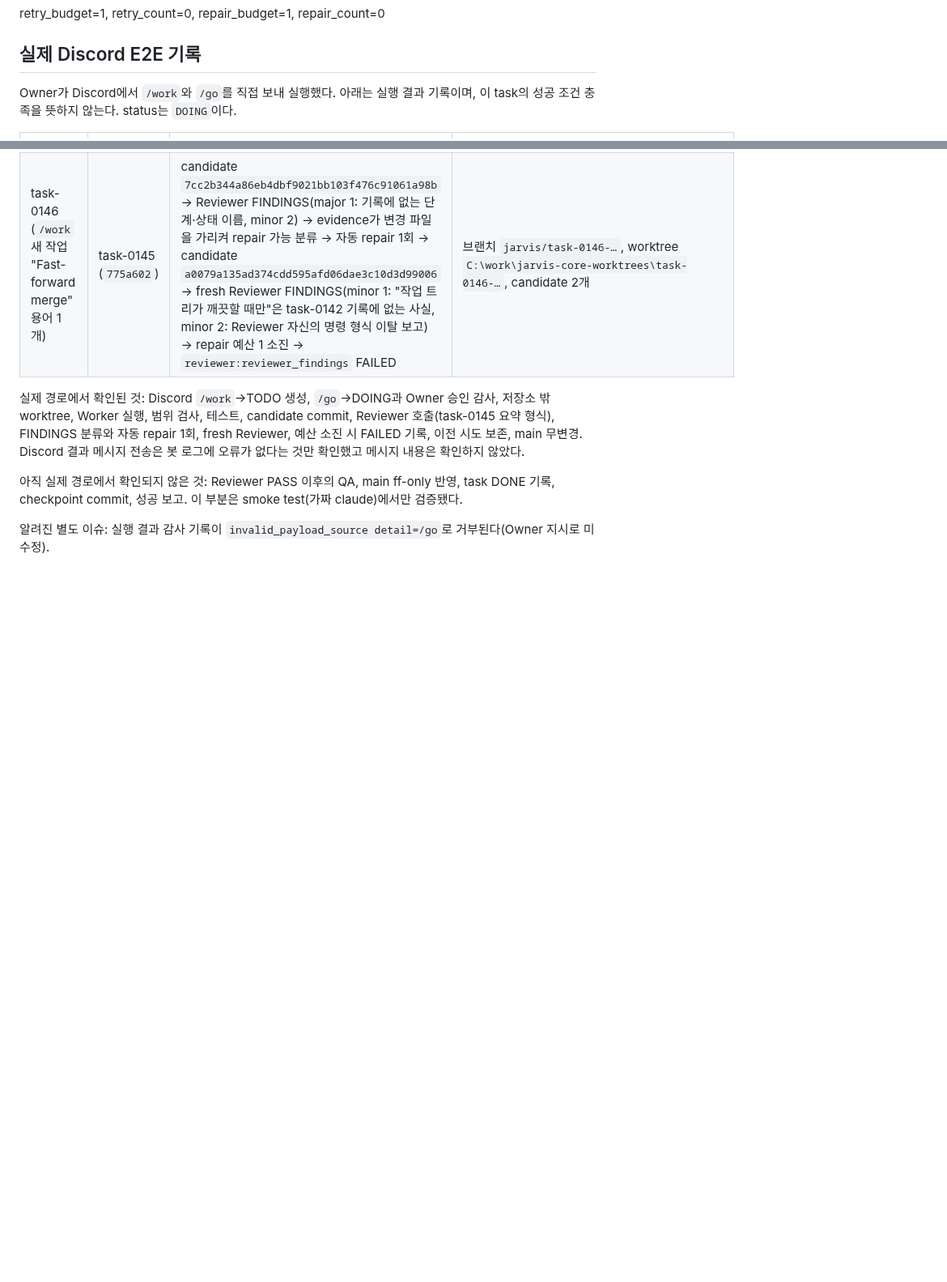
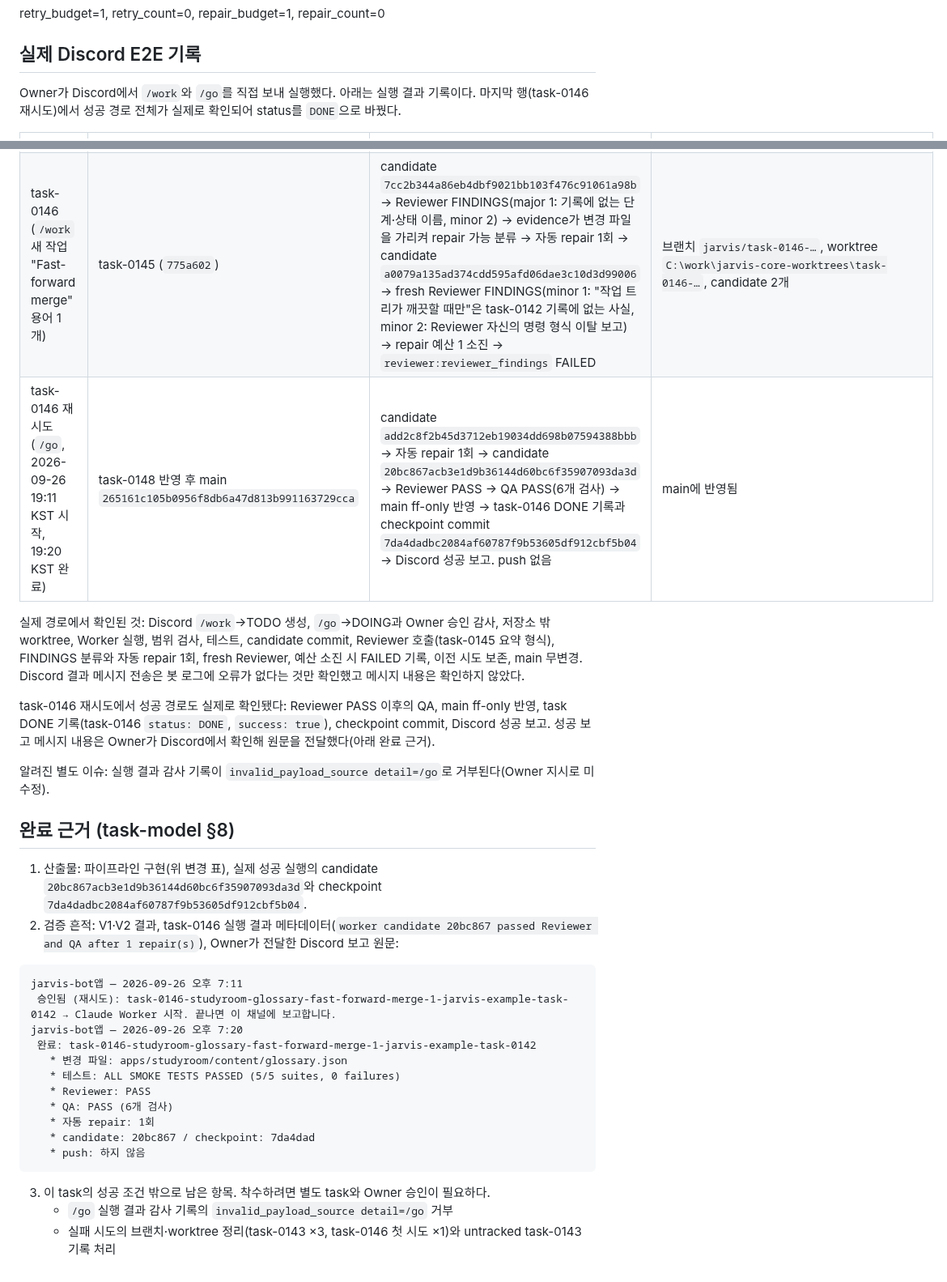
Before and after one commit to 1412moo/jarvis-core, a Markdown page: memory/tasks/task-0142-jarvis-v0-2-claude-worker-e2e.md, 2 parts joined by grey strips. Shown at 81% size. GitHub-like rendering; blank space fills up the shorter version.

Commit message:
docs(tasks): mark task-0142 DONE with the real success-path E2E evidence
The task-0146 retry on 2026-09-26 ran the full success path through
Discord: candidate 20bc867, Reviewer PASS, QA PASS, main ff-only,
task DONE, checkpoint 7da4dad and the success report. Record that run,
the Owner-supplied Discord report and the task-model section 8 evidence,
and split the remaining items out of this task's scope.

Co-Authored-By: Claude Opus 5.5 <noreply@anthropic.com>

````diff
--- a/memory/tasks/task-0142-jarvis-v0-2-claude-worker-e2e.md
+++ b/memory/tasks/task-0142-jarvis-v0-2-claude-worker-e2e.md
@@ -93,7 +93,7 @@ retry_budget=1, retry_count=0, repair_budget=1, repair_count=0
 
 ## 실제 Discord E2E 기록
 
-Owner가 Discord에서 `/work`와 `/go`를 직접 보내 실행했다. 아래는 실행 결과 기록이며, 이 task의 성공 조건 충족을 뜻하지 않는다. status는 `DOING`이다.
+Owner가 Discord에서 `/work`와 `/go`를 직접 보내 실행했다. 아래는 실행 결과 기록이다. 마지막 행(task-0146 재시도)에서 성공 경로 전체가 실제로 확인되어 status를 `DONE`으로 바꿨다.
 
 | 실행 | 파이프라인 코드 | 결과 | 보존 |
 | --- | --- | --- | --- |
@@ -101,9 +101,33 @@ Owner가 Discord에서 `/work`와 `/go`를 직접 보내 실행했다. 아래는
 | task-0143 r2 (`/go` 재시도) | `2a33b10` | Reviewer FINDINGS major: `jarvis_example`이 task-0142 기록에 없는 사실 포함 → FAILED | `6eec22797addb334c426d8104b5cec9874f5b41c`와 worktree 미커밋 수정 |
 | task-0143 r3 (`/go … resume`) | task-0144 (`7483e64`) | resume 재적용은 정상. Reviewer FINDINGS가 모두 고정 Manager Summary에 관한 것이라 repair Worker가 변경 없이 끝나 `scope:repair_no_changes` → task-0145에서 수정 | `e05c69cfe170534b19660a6d1accf7d169dced2a` |
 | task-0146 (`/work` 새 작업 "Fast-forward merge" 용어 1개) | task-0145 (`775a602`) | candidate `7cc2b344a86eb4dbf9021bb103f476c91061a98b` → Reviewer FINDINGS(major 1: 기록에 없는 단계·상태 이름, minor 2) → evidence가 변경 파일을 가리켜 repair 가능 분류 → 자동 repair 1회 → candidate `a0079a135ad374cdd595afd06dae3c10d3d99006` → fresh Reviewer FINDINGS(minor 1: "작업 트리가 깨끗할 때만"은 task-0142 기록에 없는 사실, minor 2: Reviewer 자신의 명령 형식 이탈 보고) → repair 예산 1 소진 → `reviewer:reviewer_findings` FAILED | 브랜치 `jarvis/task-0146-…`, worktree `C:\work\jarvis-core-worktrees\task-0146-…`, candidate 2개 |
+| task-0146 재시도 (`/go`, 2026-09-26 19:11 KST 시작, 19:20 KST 완료) | task-0148 반영 후 main `265161c105b0956f8db6a47d813b991163729cca` | candidate `add2c8f2b45d3712eb19034dd698b07594388bbb` → 자동 repair 1회 → candidate `20bc867acb3e1d9b36144d60bc6f35907093da3d` → Reviewer PASS → QA PASS(6개 검사) → main ff-only 반영 → task-0146 DONE 기록과 checkpoint commit `7da4dadbc2084af60787f9b53605df912cbf5b04` → Discord 성공 보고. push 없음 | main에 반영됨 |
 
 실제 경로에서 확인된 것: Discord `/work`→TODO 생성, `/go`→DOING과 Owner 승인 감사, 저장소 밖 worktree, Worker 실행, 범위 검사, 테스트, candidate commit, Reviewer 호출(task-0145 요약 형식), FINDINGS 분류와 자동 repair 1회, fresh Reviewer, 예산 소진 시 FAILED 기록, 이전 시도 보존, main 무변경. Discord 결과 메시지 전송은 봇 로그에 오류가 없다는 것만 확인했고 메시지 내용은 확인하지 않았다.
 
-아직 실제 경로에서 확인되지 않은 것: Reviewer PASS 이후의 QA, main ff-only 반영, task DONE 기록, checkpoint commit, 성공 보고. 이 부분은 smoke test(가짜 claude)에서만 검증됐다.
+task-0146 재시도에서 성공 경로도 실제로 확인됐다: Reviewer PASS 이후의 QA, main ff-only 반영, task DONE 기록(task-0146 `status: DONE`, `success: true`), checkpoint commit, Discord 성공 보고. 성공 보고 메시지 내용은 Owner가 Discord에서 확인해 원문을 전달했다(아래 완료 근거).
 
 알려진 별도 이슈: 실행 결과 감사 기록이 `invalid_payload_source detail=/go`로 거부된다(Owner 지시로 미수정).
+
+## 완료 근거 (task-model §8)
+
+1. 산출물: 파이프라인 구현(위 변경 표), 실제 성공 실행의 candidate `20bc867acb3e1d9b36144d60bc6f35907093da3d`와 checkpoint `7da4dadbc2084af60787f9b53605df912cbf5b04`.
+2. 검증 흔적: V1·V2 결과, task-0146 실행 결과 메타데이터(`worker candidate 20bc867 passed Reviewer and QA after 1 repair(s)`), Owner가 전달한 Discord 보고 원문:
+
+```text
+jarvis-bot앱 — 2026-09-26 오후 7:11
+ 승인됨 (재시도): task-0146-studyroom-glossary-fast-forward-merge-1-jarvis-example-task-0142 → Claude Worker 시작. 끝나면 이 채널에 보고합니다.
+jarvis-bot앱 — 2026-09-26 오후 7:20
+ 완료: task-0146-studyroom-glossary-fast-forward-merge-1-jarvis-example-task-0142
+   * 변경 파일: apps/studyroom/content/glossary.json
+   * 테스트: ALL SMOKE TESTS PASSED (5/5 suites, 0 failures)
+   * Reviewer: PASS
+   * QA: PASS (6개 검사)
+   * 자동 repair: 1회
+   * candidate: 20bc867 / checkpoint: 7da4dad
+   * push: 하지 않음
+```
+
+3. 이 task의 성공 조건 밖으로 남은 항목. 착수하려면 별도 task와 Owner 승인이 필요하다.
+   - `/go` 실행 결과 감사 기록의 `invalid_payload_source detail=/go` 거부
+   - 실패 시도의 브랜치·worktree 정리(task-0143 ×3, task-0146 첫 시도 ×1)와 untracked task-0143 기록 처리
````
Also changed, not shown: other parts of memory/tasks/task-0142-jarvis-v0-2-claude-worker-e2e.md (+2 -2 lines).
